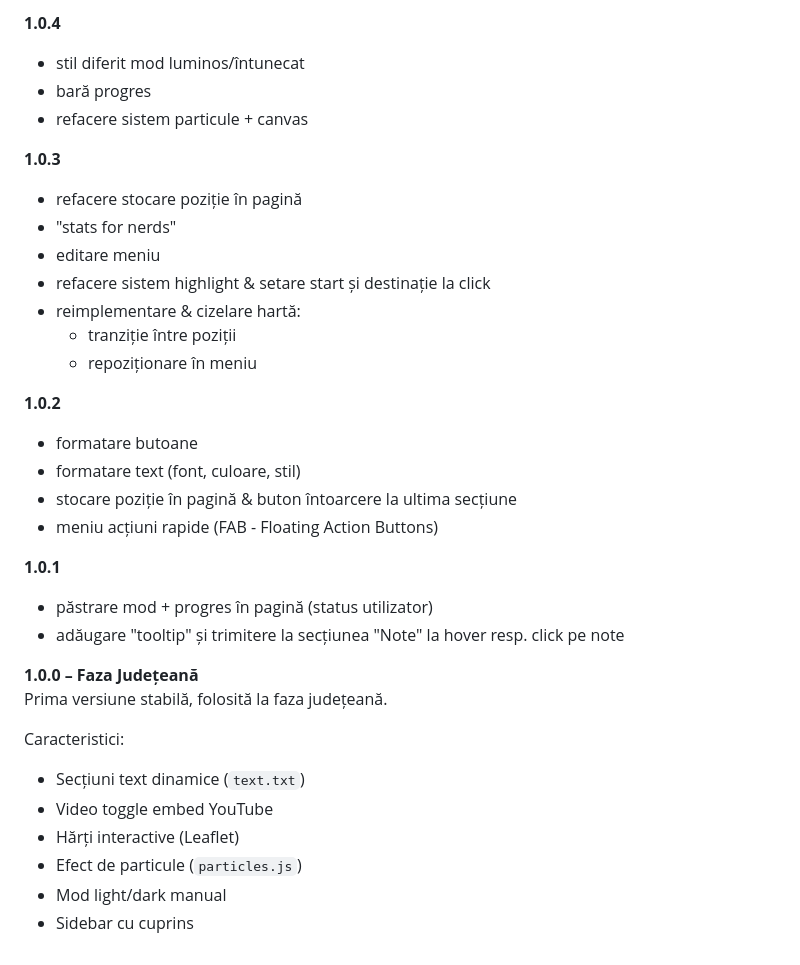
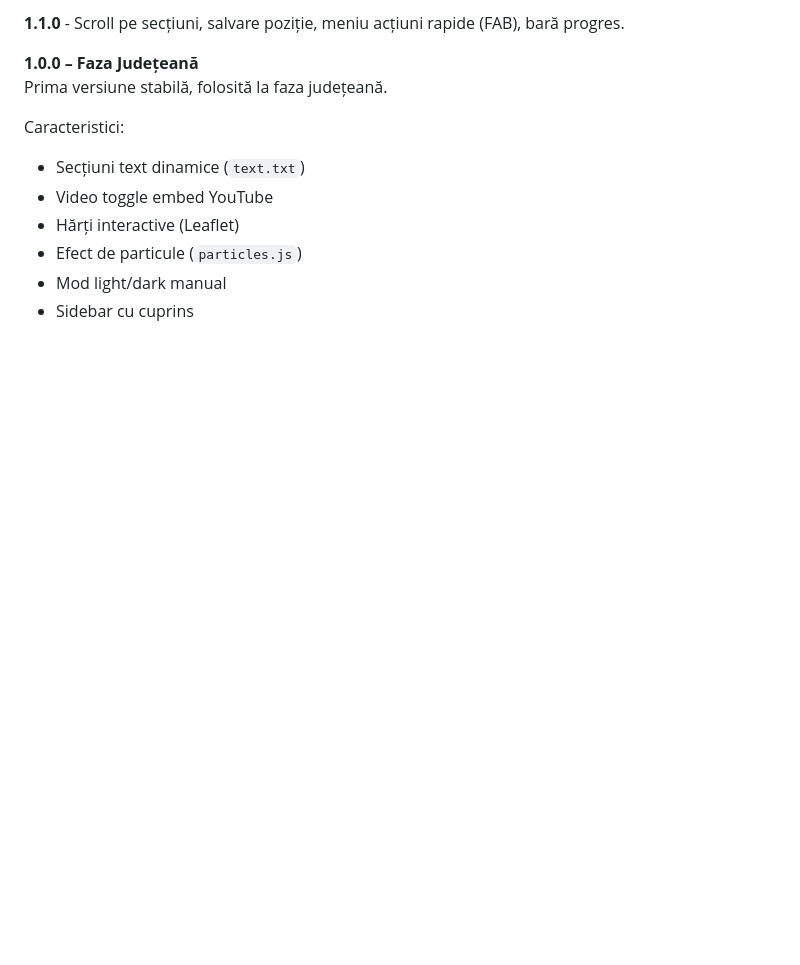
Before and after one commit to Klipperboi/hoarda-de-aur, a Markdown page: README.md, the part around the change printed below. Rendered like a GitHub page; blank space fills up the shorter version.

```diff
--- a/README.md
+++ b/README.md
@@ -111,26 +82,5 @@ TBA
-**1.0.4**
-- stil diferit mod luminos/întunecat
-- bară progres
-- refacere sistem particule + canvas
-
-**1.0.3**
-- refacere stocare poziție în pagină
-- "stats for nerds"
-- editare meniu
-- refacere sistem highlight & setare start și destinație la click
-- reimplementare & cizelare hartă:
-  - tranziție între poziții
-  - repoziționare în meniu
-
-**1.0.2**
-- formatare butoane
-- formatare text (font, culoare, stil)
-- stocare poziție în pagină & buton întoarcere la ultima secțiune
-- meniu acțiuni rapide (FAB - Floating Action Buttons)
-
-**1.0.1**
-- păstrare mod + progres în pagină (status utilizator)
-- adăugare "tooltip" și trimitere la secțiunea "Note" la hover resp. click pe note
+**1.1.0**
+    - Scroll pe secțiuni, salvare poziție, meniu acțiuni rapide (FAB), bară progres.
 
 **1.0.0 – Faza Județeană**
 Prima versiune stabilă, folosită la faza județeană.
```
Also changed, not shown: other parts of README.md (+58 -87 lines).
